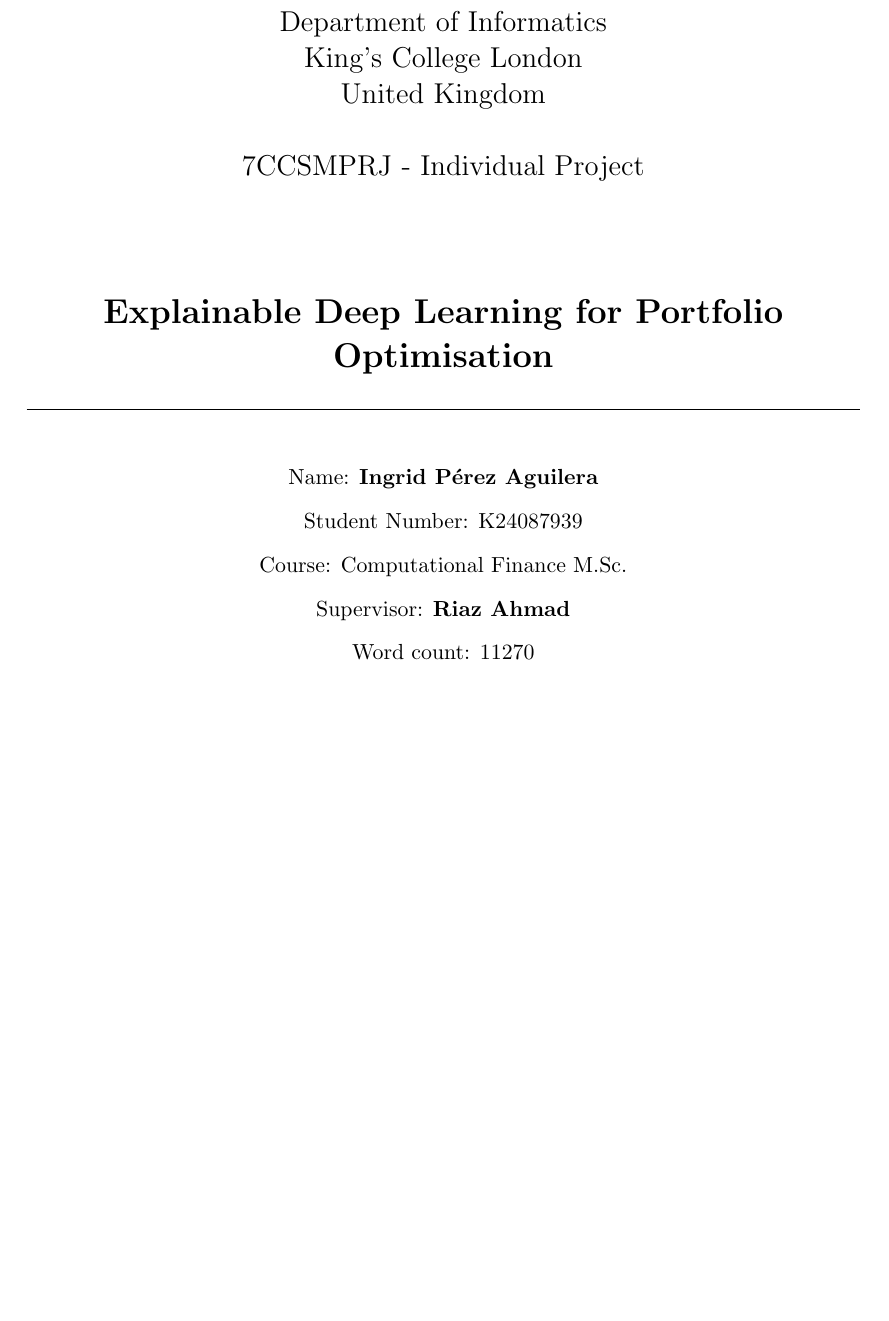
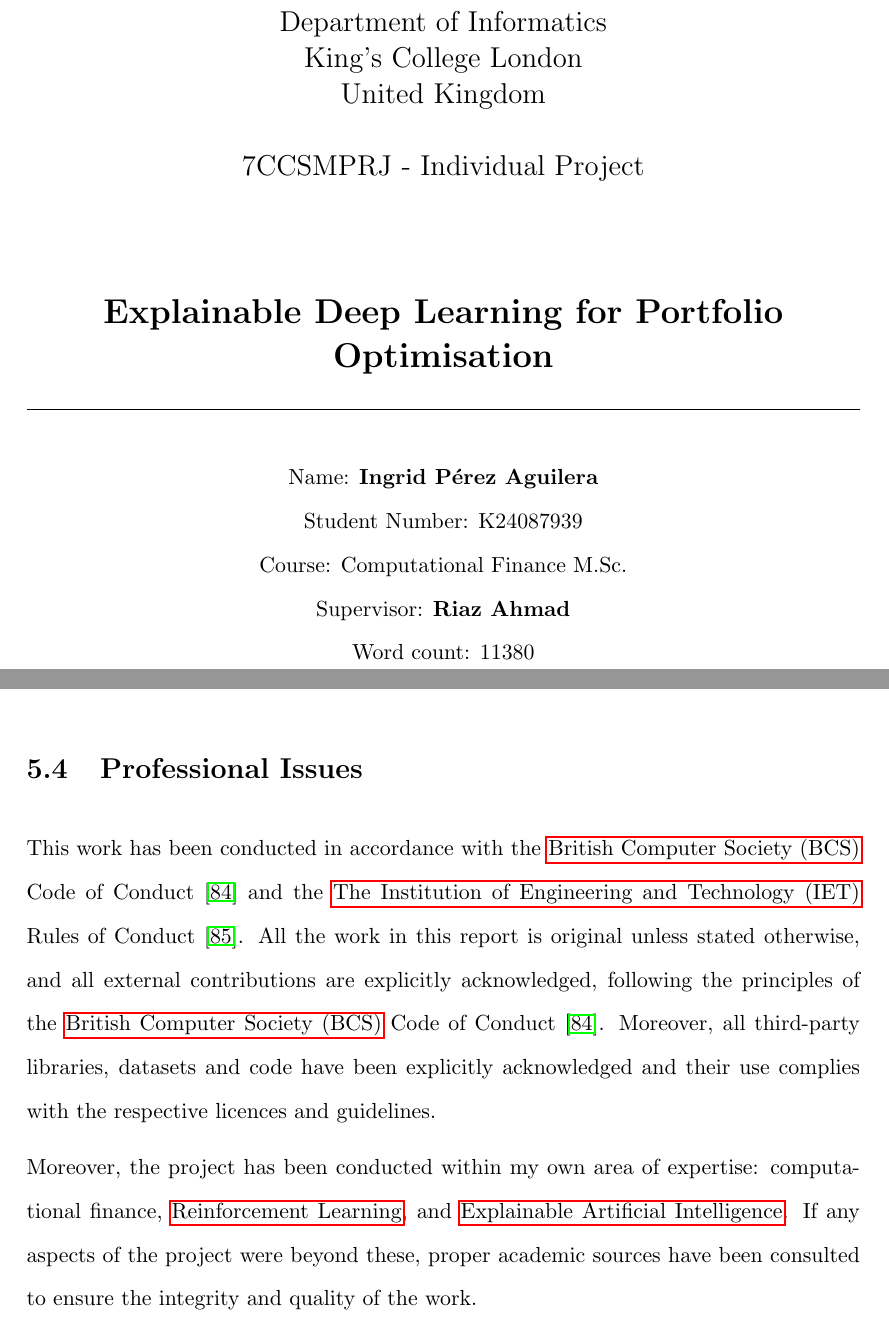
Before and after one commit to ingridpi/xdl-portfolio, a LaTeX thesis (report/Thesis.tex, which reads report/contents/issues.tex): part of page 1 of 116 before the commit and two parts of pages 1 and 75 of 116 after it, the two joined at a grey line, cut so that both start at the same text, the shorter picture padded with empty space. The pictures show the PDF file report/Thesis.pdf that the author committed with the source.

Commit message:
Professional Issues

```diff
--- a/report/contents/issues.tex
+++ b/report/contents/issues.tex
@@ -33,3 +33,9 @@
 Additionally, the inclusion of a risk-free asset enables a safe-guard mechanism. The agent can be implemented to allocate all the resources to cash when market volatility exceeds a pre-defined threshold and resume only when said volatility decreases.
 
 Finally, potential biases in the training data or model structure could result in allocations favouring certain industries or assets classes. This thesis mitigates such biases by constructing a portfolio from diversified indices (Appendix \ref{sec:datasets-equities}) and using explainability techniques to audit the decisions for systematic biases.
+
+\section{Professional Issues} \label{sec:professional-issues}
+
+This work has been conducted in accordance with the \acrfull{bcs} Code of Conduct \cite{BCSCodeConduct} and the \acrfull{iet} Rules of Conduct \cite{IETRules}. All the work in this report is original unless stated otherwise, and all external contributions are explicitly acknowledged, following the principles of the \acrfull{bcs} Code of Conduct \cite{BCSCodeConduct}. Moreover, all third-party libraries, datasets and code have been explicitly acknowledged and their use complies with the respective licences and guidelines.
+
+Moreover, the project has been conducted within my own area of expertise: computational finance, \acrlong{rl}, and \acrlong{xai}. If any aspects of the project were beyond these, proper academic sources have been consulted to ensure the integrity and quality of the work.
```
Also changed, not shown: report/wordcount.tex (+1 -1 lines), report/Thesis.pdf.
